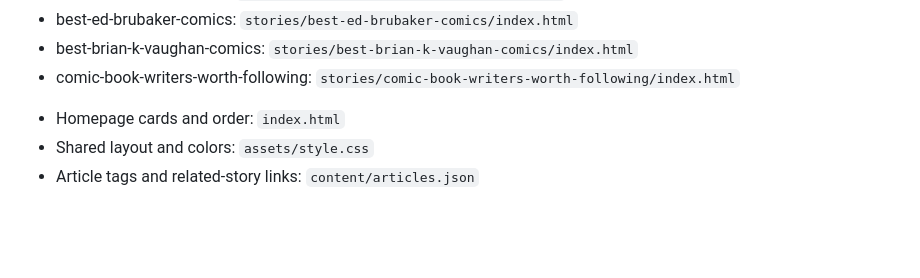
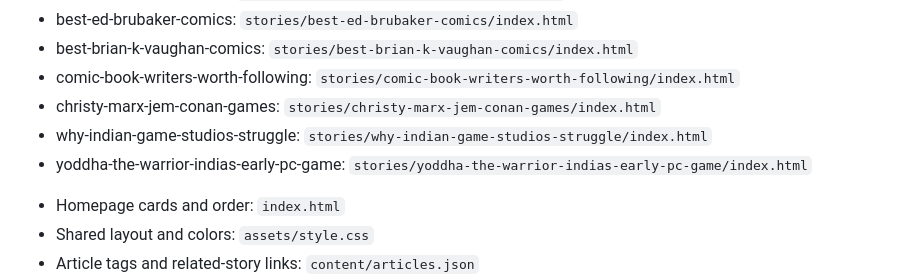
Before and after one commit to peterdsouza247/4thframe, a Markdown page: README.md, the part around the change. Drawn GitHub-style; blank space fills up the shorter version.

Commit message:
Integrate new feature articles with discovery metadata

```diff
--- a/README.md
+++ b/README.md
@@ -81,6 +81,9 @@ Article files (updated by `scripts/add_article.py`):
 - best-ed-brubaker-comics: `stories/best-ed-brubaker-comics/index.html`
 - best-brian-k-vaughan-comics: `stories/best-brian-k-vaughan-comics/index.html`
 - comic-book-writers-worth-following: `stories/comic-book-writers-worth-following/index.html`
+- christy-marx-jem-conan-games: `stories/christy-marx-jem-conan-games/index.html`
+- why-indian-game-studios-struggle: `stories/why-indian-game-studios-struggle/index.html`
+- yoddha-the-warrior-indias-early-pc-game: `stories/yoddha-the-warrior-indias-early-pc-game/index.html`
 <!-- article-files:end -->
 - Homepage cards and order: `index.html`
 - Shared layout and colors: `assets/style.css`
```
